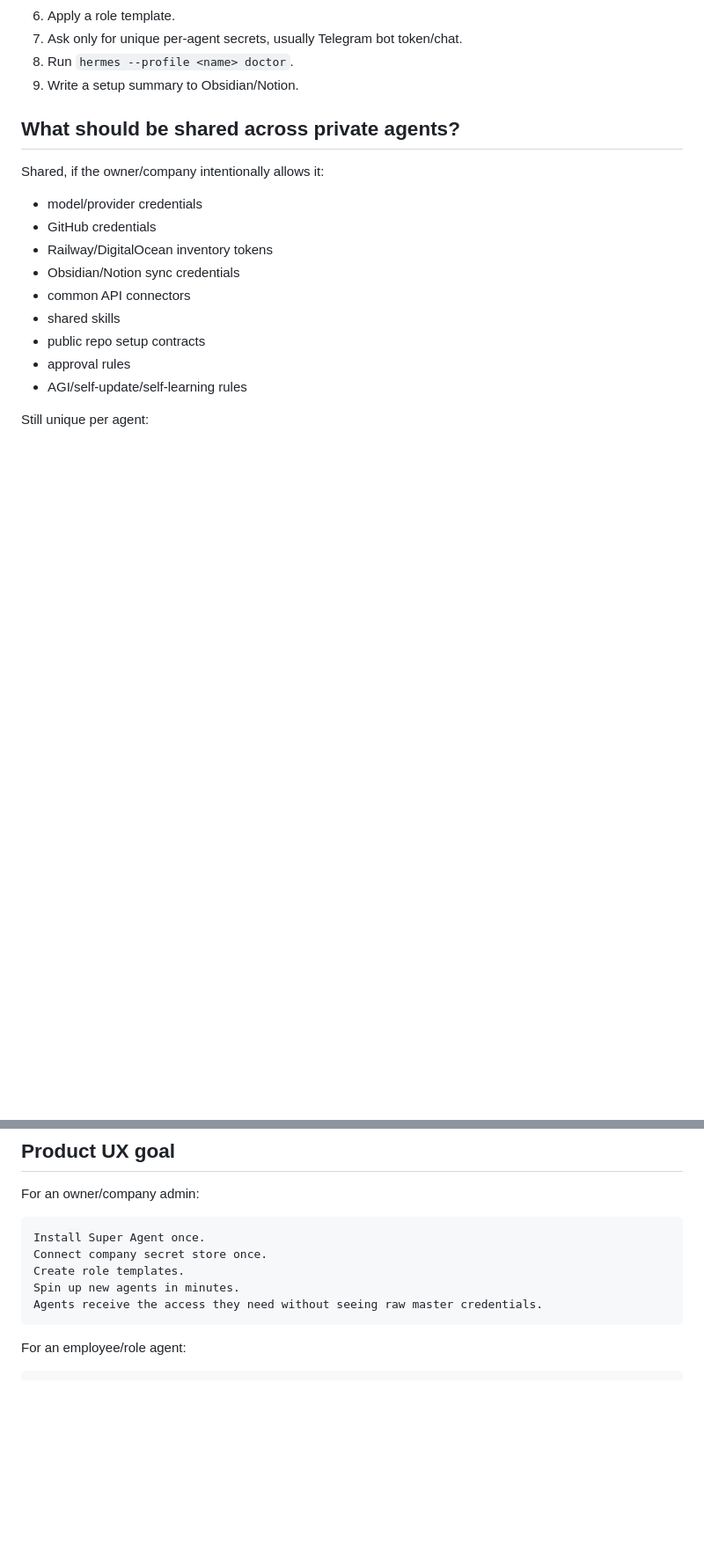
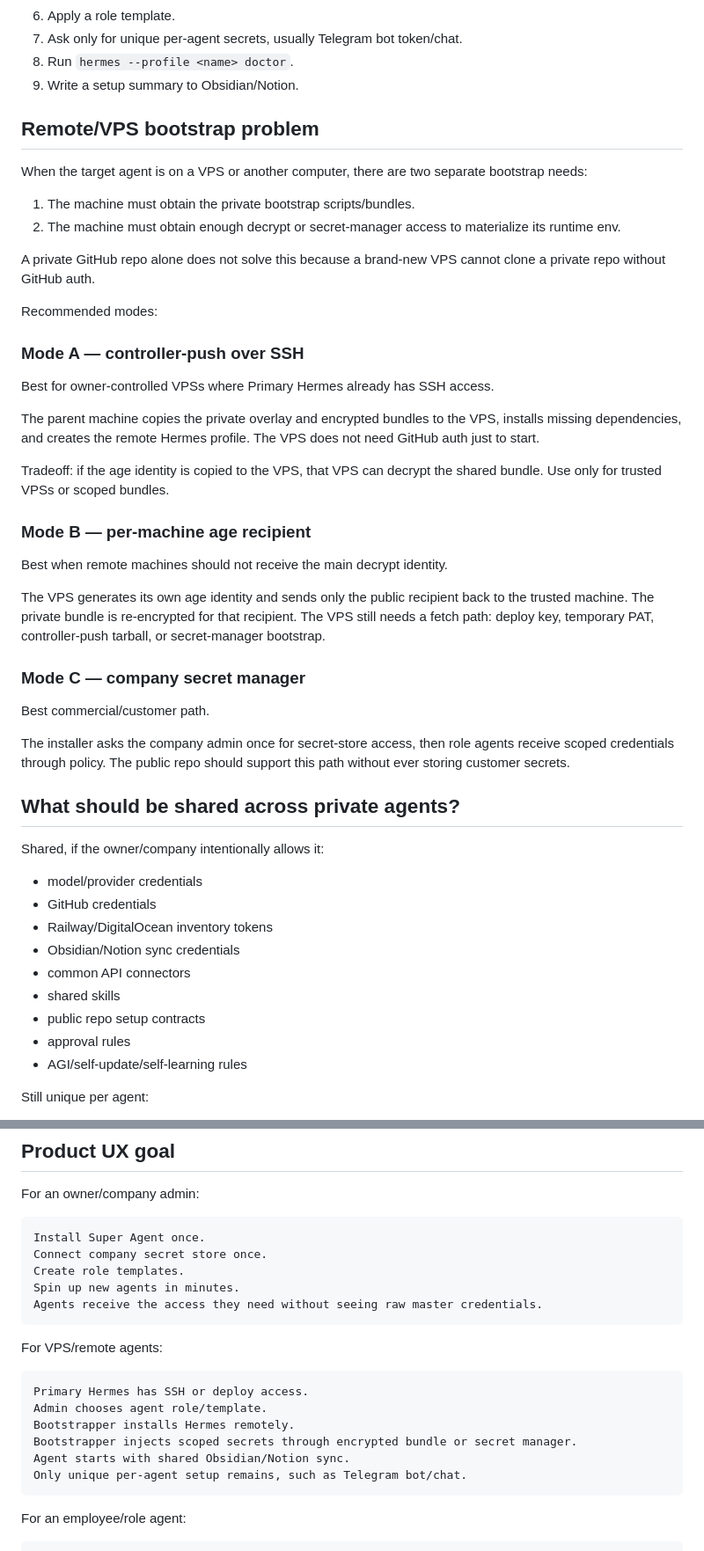
Before and after one commit to jbellsolutions/hermes-super-agent, a Markdown page: docs/private-bootstrap-overlay.md, 2 parts joined by grey strips. Shown at 88% size. GitHub-like rendering; blank space fills up the shorter version.

Commit message:
docs: extend bootstrap overlay for vps agents

````diff
--- a/docs/private-bootstrap-overlay.md
+++ b/docs/private-bootstrap-overlay.md
@@ -74,6 +74,37 @@ The private script should:
 7. Ask only for unique per-agent secrets, usually Telegram bot token/chat.
 8. Run `hermes --profile <name> doctor`.
 9. Write a setup summary to Obsidian/Notion.
+
+## Remote/VPS bootstrap problem
+
+When the target agent is on a VPS or another computer, there are two separate bootstrap needs:
+
+1. The machine must obtain the private bootstrap scripts/bundles.
+2. The machine must obtain enough decrypt or secret-manager access to materialize its runtime env.
+
+A private GitHub repo alone does not solve this because a brand-new VPS cannot clone a private repo without GitHub auth.
+
+Recommended modes:
+
+### Mode A — controller-push over SSH
+
+Best for owner-controlled VPSs where Primary Hermes already has SSH access.
+
+The parent machine copies the private overlay and encrypted bundles to the VPS, installs missing dependencies, and creates the remote Hermes profile. The VPS does not need GitHub auth just to start.
+
+Tradeoff: if the age identity is copied to the VPS, that VPS can decrypt the shared bundle. Use only for trusted VPSs or scoped bundles.
+
+### Mode B — per-machine age recipient
+
+Best when remote machines should not receive the main decrypt identity.
+
+The VPS generates its own age identity and sends only the public recipient back to the trusted machine. The private bundle is re-encrypted for that recipient. The VPS still needs a fetch path: deploy key, temporary PAT, controller-push tarball, or secret-manager bootstrap.
+
+### Mode C — company secret manager
+
+Best commercial/customer path.
+
+The installer asks the company admin once for secret-store access, then role agents receive scoped credentials through policy. The public repo should support this path without ever storing customer secrets.
 
 ## What should be shared across private agents?
 
@@ -161,6 +192,17 @@ Spin up new agents in minutes.
 Agents receive the access they need without seeing raw master credentials.
 ```
 
+For VPS/remote agents:
+
+```text
+Primary Hermes has SSH or deploy access.
+Admin chooses agent role/template.
+Bootstrapper installs Hermes remotely.
+Bootstrapper injects scoped secrets through encrypted bundle or secret manager.
+Agent starts with shared Obsidian/Notion sync.
+Only unique per-agent setup remains, such as Telegram bot/chat.
+```
+
 For an employee/role agent:
 
 ```text
````
Also changed, not shown: other parts of docs/private-bootstrap-overlay.md (+1 -1 lines), CHANGELOG.md (+1 -0 lines).
